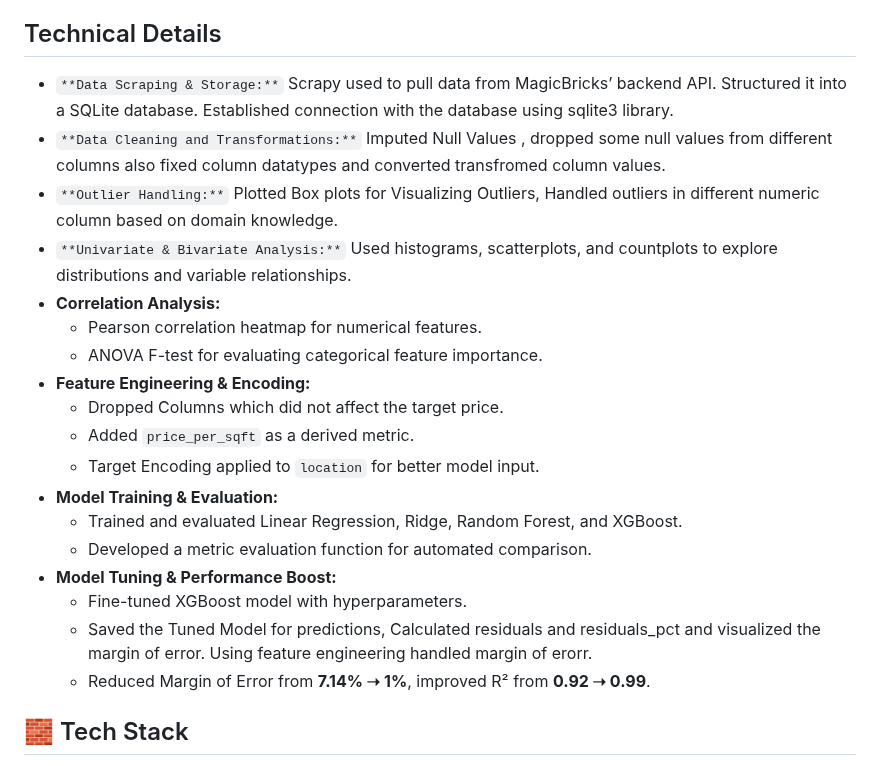
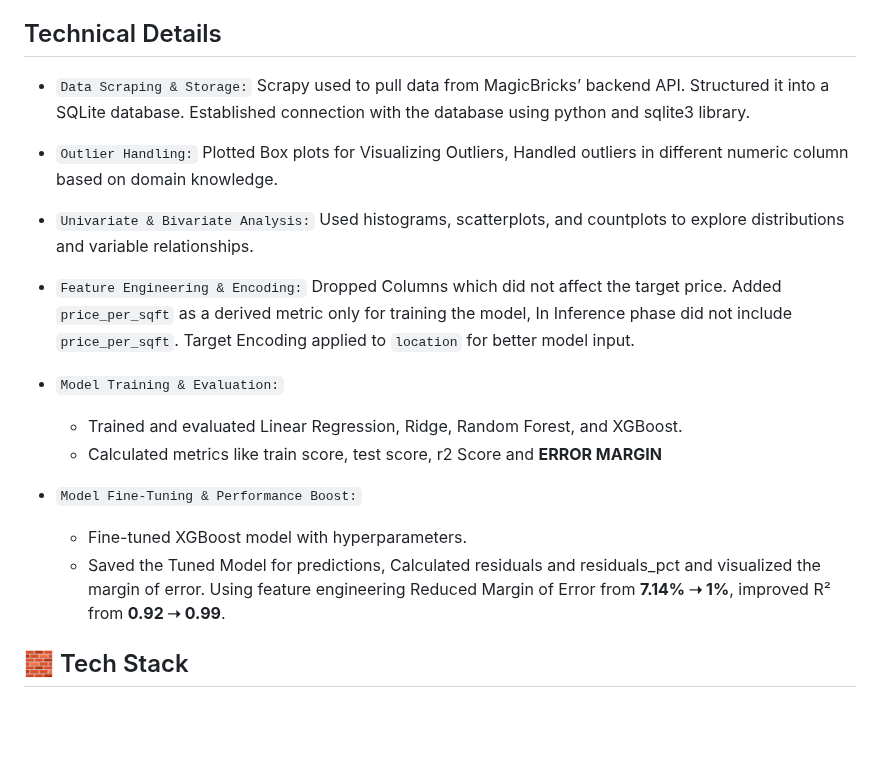
Before and after one commit to adin11/Mumbai-Property-Price-Estimator, a Markdown page: README.md, the part around the change. Rendered like a GitHub page; blank space fills up the shorter version.

Commit message:
added script

```diff
--- a/README.md
+++ b/README.md
@@ -36,25 +36,21 @@ https://github.com/user-attachments/assets/225ad43f-6176-46ae-9910-f3ad5da2ec14
 
 ## Technical Details
 
-- `**Data Scraping & Storage:**` Scrapy used to pull data from MagicBricks’ backend API. Structured it into a SQLite database. Established connection with the database using sqlite3 library.
-- `**Data Cleaning and Transformations:**`  Imputed Null Values , dropped some null values from different columns also fixed column datatypes and converted transfromed column values.
-- `**Outlier Handling:**` Plotted Box plots for Visualizing Outliers, Handled outliers in different numeric column based on domain knowledge.
-- `**Univariate & Bivariate Analysis:**` Used histograms, scatterplots, and countplots to explore distributions and variable relationships.
-- **Correlation Analysis:**
-  - Pearson correlation heatmap for numerical features.
-  - ANOVA F-test for evaluating categorical feature importance.
-- **Feature Engineering & Encoding:**
-  - Dropped Columns which did not affect the target price.
-  - Added `price_per_sqft` as a derived metric.
-  - Target Encoding applied to `location` for better model input.
-- **Model Training & Evaluation:**
+- `Data Scraping & Storage:` Scrapy used to pull data from MagicBricks’ backend API. Structured it into a SQLite database. Established connection with the database using python and sqlite3 library.
+
+- `Outlier Handling:` Plotted Box plots for Visualizing Outliers, Handled outliers in different numeric column based on domain knowledge.
+
+- `Univariate & Bivariate Analysis:` Used histograms, scatterplots, and countplots to explore distributions and variable relationships.
+
+- `Feature Engineering & Encoding:` Dropped Columns which did not affect the target price. Added `price_per_sqft` as a derived metric only for training the model, In Inference phase did not include `price_per_sqft`. Target Encoding applied to `location` for better model input.
+
+- `Model Training & Evaluation:`
   - Trained and evaluated Linear Regression, Ridge, Random Forest, and XGBoost.
-  - Developed a metric evaluation function for automated comparison.
-- **Model Tuning & Performance Boost:**
+  - Calculated metrics like train score, test score, r2 Score and **ERROR MARGIN**
+
+- `Model Fine-Tuning & Performance Boost:`
   - Fine-tuned XGBoost model with hyperparameters.
-  - Saved the Tuned Model for predictions, Calculated residuals and residuals_pct and visualized the margin of error. Using feature engineering handled margin of erorr.
-  - Reduced Margin of Error from **7.14% ➝ 1%**, improved R² from **0.92 ➝ 0.99**.
-
+  - Saved the Tuned Model for predictions, Calculated residuals and residuals_pct and visualized the margin of error. Using feature engineering Reduced Margin of Error from **7.14% ➝ 1%**, improved R² from **0.92 ➝ 0.99**.
 
 ## 🧱 Tech Stack
 
```
